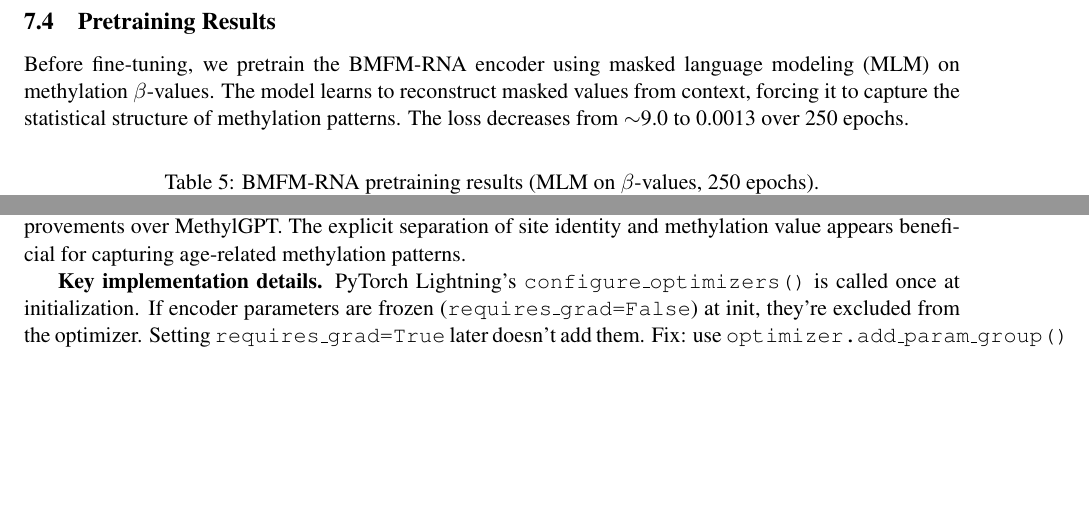
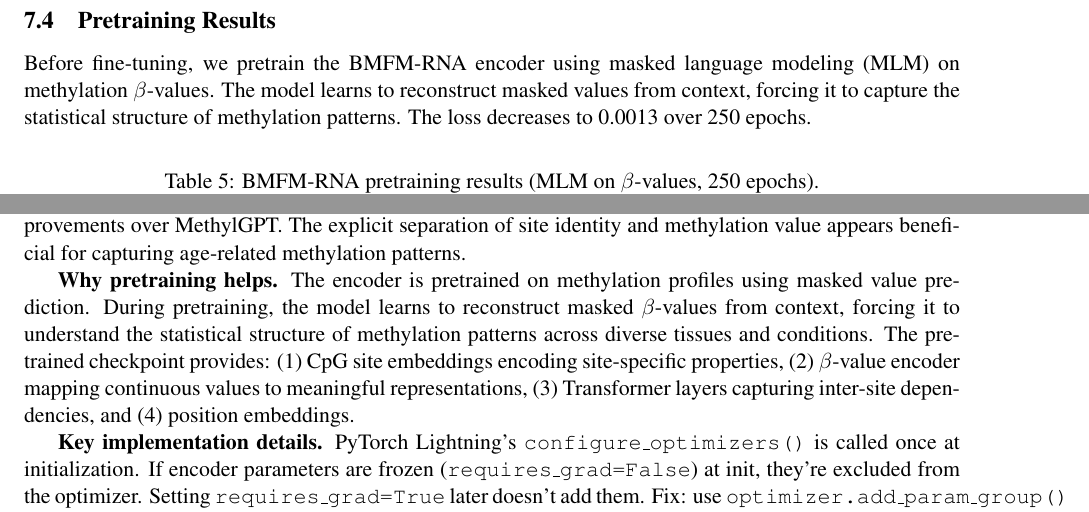
Before and after one commit to netanelazran11/BiomedSciAI_ACL_Project, a LaTeX document (methyl/docs/methylation_age_report.tex): two parts of pages 4 and 5 of 7, joined at a grey line, cut so that both start at the same text, the shorter picture padded with empty space. Compiled offline with pdfLaTeX.

Commit message:
Update LaTeX report with user's latest version

```diff
--- a/methyl/docs/methylation_age_report.tex
+++ b/methyl/docs/methylation_age_report.tex
@@ -155,7 +155,7 @@
 
 \subsection{Pretraining Results}
 
-Before fine-tuning, we pretrain the BMFM-RNA encoder using masked language modeling (MLM) on methylation $\beta$-values. The model learns to reconstruct masked values from context, forcing it to capture the statistical structure of methylation patterns. The loss decreases from $\sim$9.0 to 0.0013 over 250 epochs.
+Before fine-tuning, we pretrain the BMFM-RNA encoder using masked language modeling (MLM) on methylation $\beta$-values. The model learns to reconstruct masked values from context, forcing it to capture the statistical structure of methylation patterns. The loss decreases to 0.0013 over 250 epochs.
 
 \begin{table}[h]
 \centering
@@ -261,6 +261,8 @@
 
 \textbf{Performance.} BMFM-RNA's multi-field tokenization and larger capacity yield modest but consistent improvements over MethylGPT. The explicit separation of site identity and methylation value appears beneficial for capturing age-related methylation patterns.
 
+\textbf{Why pretraining helps.} The encoder is pretrained on  methylation profiles using masked value prediction. During pretraining, the model learns to reconstruct masked $\beta$-values from context, forcing it to understand the statistical structure of methylation patterns across diverse tissues and conditions. The pretrained checkpoint provides: (1) CpG site embeddings encoding site-specific properties, (2) $\beta$-value encoder mapping continuous values to meaningful representations, (3) Transformer layers capturing inter-site dependencies, and (4) position embeddings.
+
 \textbf{Key implementation details.} PyTorch Lightning's \texttt{configure\_optimizers()} is called once at initialization. If encoder parameters are frozen (\texttt{requires\_grad=False}) at init, they're excluded from the optimizer. Setting \texttt{requires\_grad=True} later doesn't add them. Fix: use \texttt{optimizer.add\_param\_group()} when unfreezing. Mean pooling over tokens works better than [CLS] for regression after MLM pretraining, since MLM doesn't train [CLS] to aggregate sequence information.
 
 \textbf{Overfitting.} Train MAE = 2.21 years vs test MAE = 4.85 years indicates moderate overfitting (train--test gap of $\sim$2.6 years). Dropout(0.2) helped reduce this gap from earlier experiments.
```
